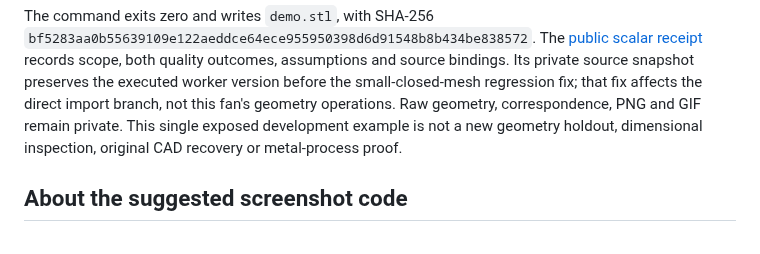
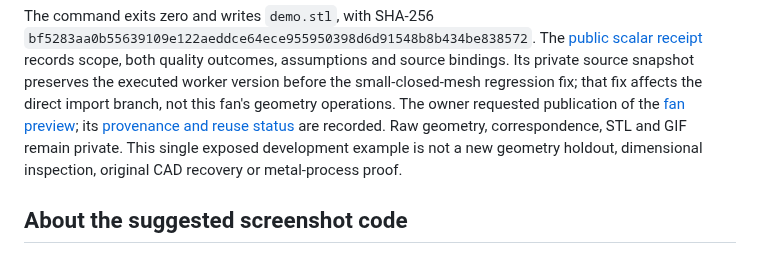
Before and after one commit to cluster2600/qwen-picogk, a Markdown page: docs/OBJ_TO_STL_DEMO.md, the part around the change. GitHub-like rendering.

```diff
--- a/docs/OBJ_TO_STL_DEMO.md
+++ b/docs/OBJ_TO_STL_DEMO.md
@@ -252,8 +252,11 @@ The [public scalar receipt](../evidence/scan-demo/automatic-main-demo.json)
 records scope, both quality outcomes, assumptions and source bindings. Its
 private source snapshot preserves the executed worker version before the
 small-closed-mesh regression fix; that fix affects the direct import branch,
-not this fan's geometry operations. Raw geometry, correspondence, PNG and GIF
-remain private. This single exposed development example is not a new geometry
+not this fan's geometry operations. The owner requested publication of the
+[fan preview](visuals/scan-demo/fan-preview.png); its
+[provenance and reuse status](visuals/scan-demo/fan-preview.json) are recorded.
+Raw geometry, correspondence, STL and GIF remain private. This single exposed
+development example is not a new geometry
 holdout, dimensional inspection, original CAD recovery or metal-process proof.
 
 ## About the suggested screenshot code
```
Also changed, not shown: README.md (+8 -0 lines), docs/visuals/scan-demo/fan-preview.png (added), 2 other files.
